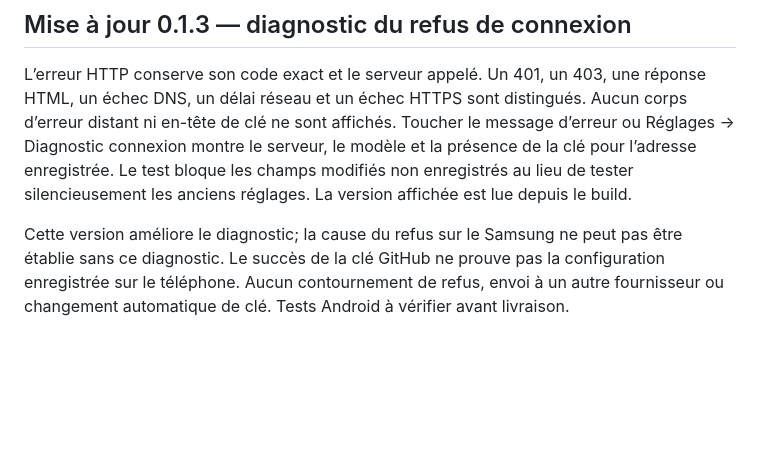
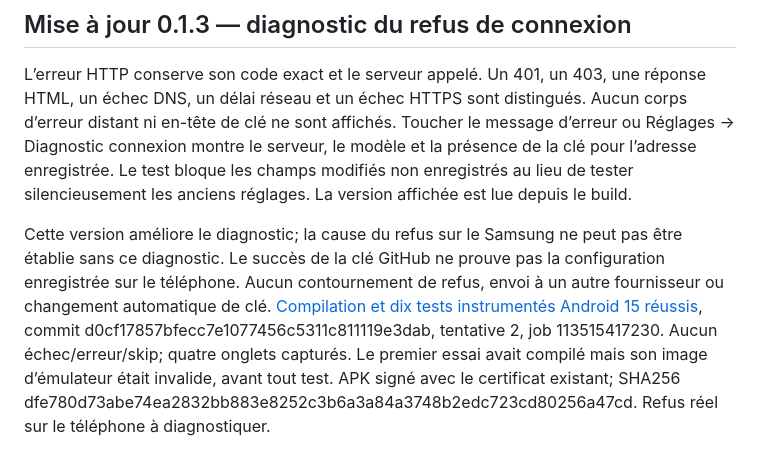
Before and after one commit to willingemy-byte/My-Friend-Qjan, a Markdown page: README.md, the part around the change. Rendered like a GitHub page; blank space fills up the shorter version.

Commit message:
Consigner 3AI 0.1.3 signé et ses dix tests diagnostiques et Android réussis

```diff
--- a/README.md
+++ b/README.md
@@ -81,4 +81,4 @@ L’onglet Accès comporte Aide Shizuku / hors Wi-Fi et le [guide officiel](http
 
 L’erreur HTTP conserve son code exact et le serveur appelé. Un 401, un 403, une réponse HTML, un échec DNS, un délai réseau et un échec HTTPS sont distingués. Aucun corps d’erreur distant ni en-tête de clé ne sont affichés. Toucher le message d’erreur ou Réglages → Diagnostic connexion montre le serveur, le modèle et la présence de la clé pour l’adresse enregistrée. Le test bloque les champs modifiés non enregistrés au lieu de tester silencieusement les anciens réglages. La version affichée est lue depuis le build.
 
-Cette version améliore le diagnostic; la cause du refus sur le Samsung ne peut pas être établie sans ce diagnostic. Le succès de la clé GitHub ne prouve pas la configuration enregistrée sur le téléphone. Aucun contournement de refus, envoi à un autre fournisseur ou changement automatique de clé. Tests Android à vérifier avant livraison.
+Cette version améliore le diagnostic; la cause du refus sur le Samsung ne peut pas être établie sans ce diagnostic. Le succès de la clé GitHub ne prouve pas la configuration enregistrée sur le téléphone. Aucun contournement de refus, envoi à un autre fournisseur ou changement automatique de clé. [Compilation et dix tests instrumentés Android 15 réussis](https://github.com/willingemy-byte/My-Friend-Qjan/actions/runs/37836227486), commit d0cf17857bfecc7e1077456c5311c811119e3dab, tentative 2, job 113515417230. Aucun échec/erreur/skip; quatre onglets capturés. Le premier essai avait compilé mais son image d’émulateur était invalide, avant tout test. APK signé avec le certificat existant; SHA256 dfe780d73abe74ea2832bb883e8252c3b6a3a84a3748b2edc723cd80256a47cd. Refus réel sur le téléphone à diagnostiquer.
```
Also changed, not shown: REPRISE.md (+2 -2 lines).
